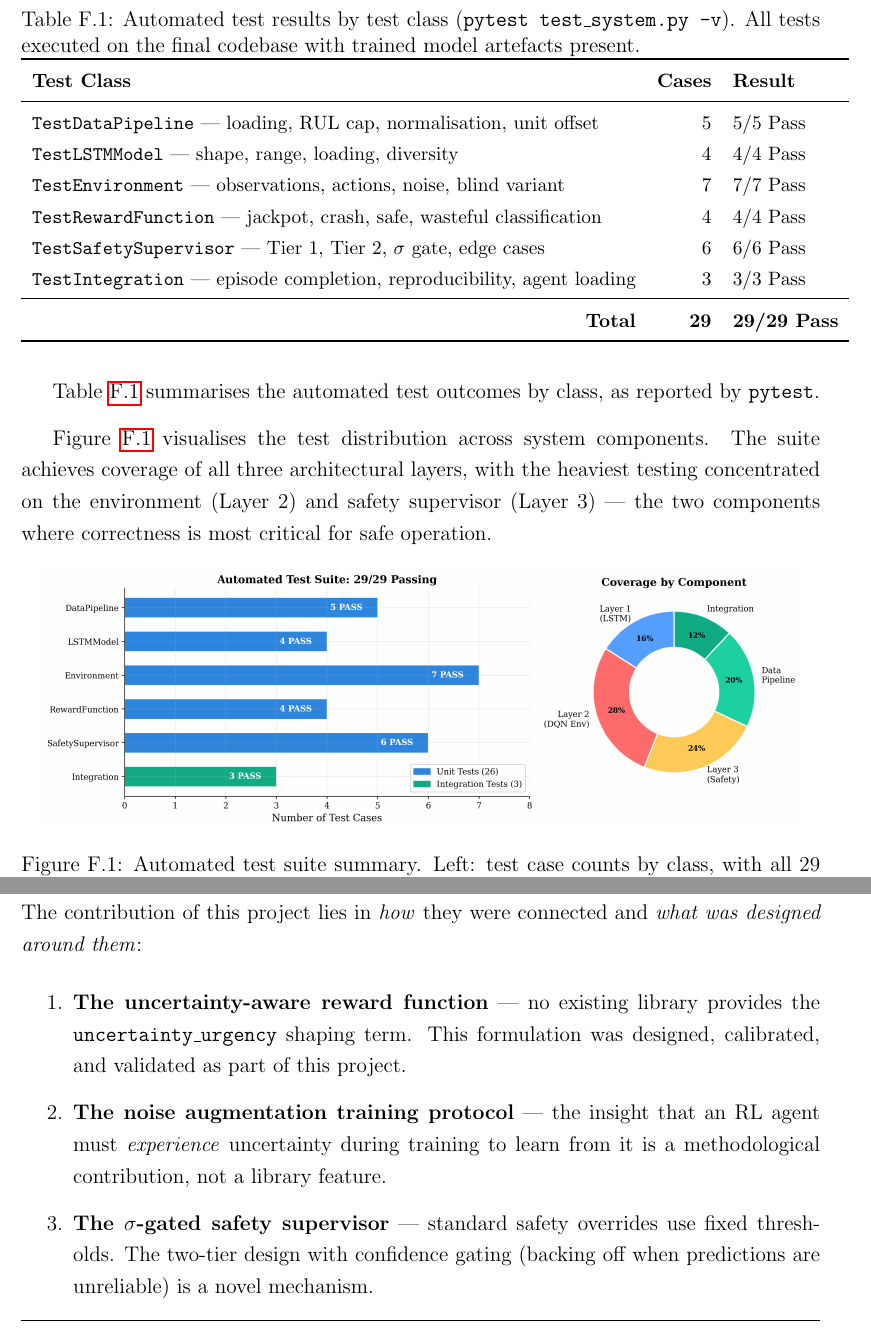
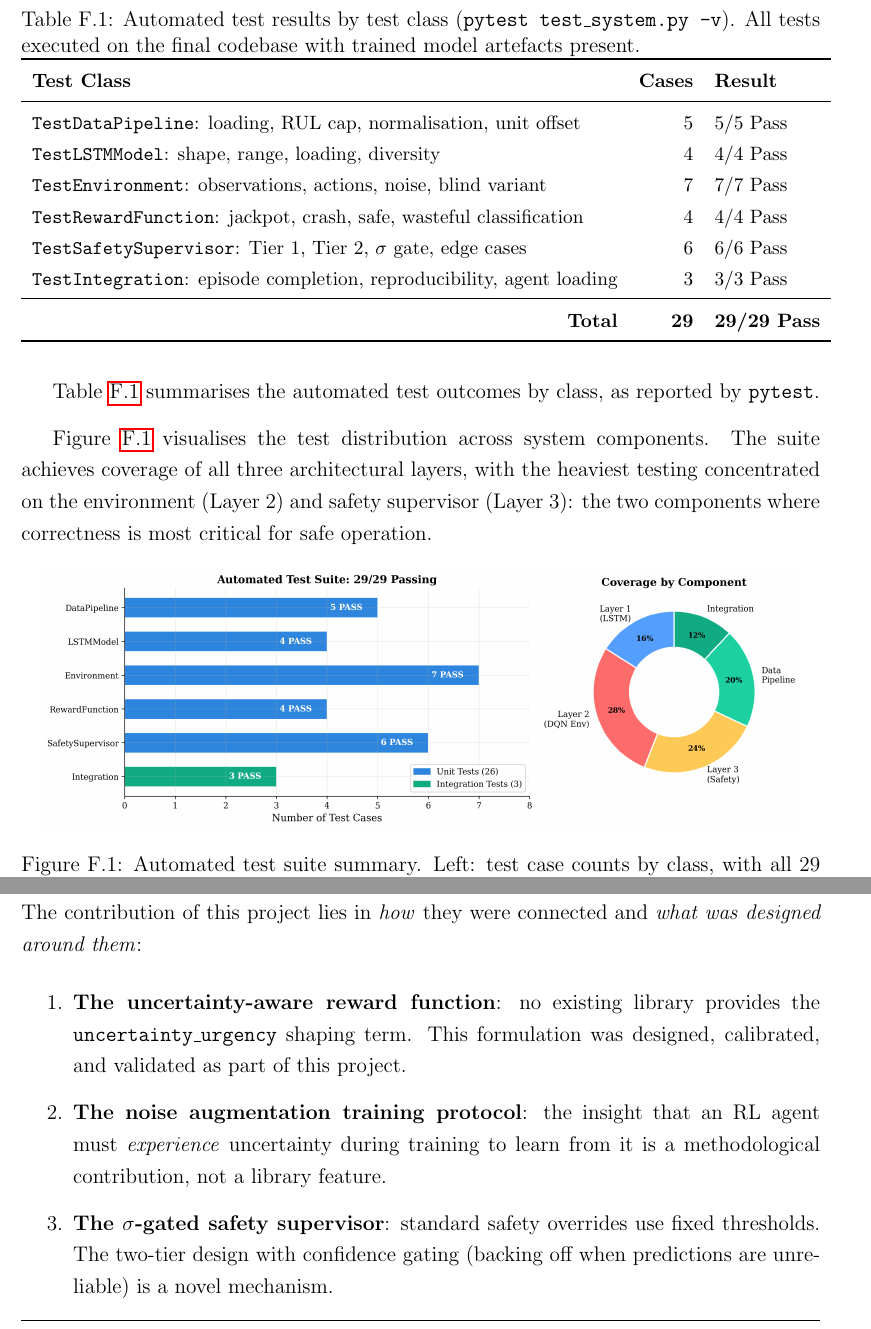
Before and after one commit to Abhisheksoni508/FYP, a LaTeX thesis (main.tex): two parts of pages 103 and 113 of 115, joined at a grey line, cut so that both start at the same text. Compiled offline with pdfLaTeX.

Commit message:
style: replace all em-dashes and control tone

```diff
--- a/main.tex
+++ b/main.tex
@@ -1982,19 +1982,19 @@ Table~\ref{tab:unit_test_results} summarises the automated test outcomes by clas
 \toprule
 \textbf{Test Class} & \textbf{Cases} & \textbf{Result} \\
 \midrule
-\texttt{TestDataPipeline} — loading, RUL cap, normalisation, unit offset & 5 & 5/5 Pass \\
-\texttt{TestLSTMModel} — shape, range, loading, diversity & 4 & 4/4 Pass \\
-\texttt{TestEnvironment} — observations, actions, noise, blind variant & 7 & 7/7 Pass \\
-\texttt{TestRewardFunction} — jackpot, crash, safe, wasteful classification & 4 & 4/4 Pass \\
-\texttt{TestSafetySupervisor} — Tier 1, Tier 2, $\sigma$ gate, edge cases & 6 & 6/6 Pass \\
-\texttt{TestIntegration} — episode completion, reproducibility, agent loading & 3 & 3/3 Pass \\
+\texttt{TestDataPipeline}: loading, RUL cap, normalisation, unit offset & 5 & 5/5 Pass \\
+\texttt{TestLSTMModel}: shape, range, loading, diversity & 4 & 4/4 Pass \\
+\texttt{TestEnvironment}: observations, actions, noise, blind variant & 7 & 7/7 Pass \\
+\texttt{TestRewardFunction}: jackpot, crash, safe, wasteful classification & 4 & 4/4 Pass \\
+\texttt{TestSafetySupervisor}: Tier 1, Tier 2, $\sigma$ gate, edge cases & 6 & 6/6 Pass \\
+\texttt{TestIntegration}: episode completion, reproducibility, agent loading & 3 & 3/3 Pass \\
 \midrule
 \multicolumn{1}{r}{\textbf{Total}} & \textbf{29} & \textbf{29/29 Pass} \\
 \bottomrule
 \end{tabular}
 \end{table}
 
-Figure~\ref{fig:test_results} visualises the test distribution across system components. The suite achieves coverage of all three architectural layers, with the heaviest testing concentrated on the environment (Layer~2) and safety supervisor (Layer~3) — the two components where correctness is most critical for safe operation.
+Figure~\ref{fig:test_results} visualises the test distribution across system components. The suite achieves coverage of all three architectural layers, with the heaviest testing concentrated on the environment (Layer~2) and safety supervisor (Layer~3): the two components where correctness is most critical for safe operation.
 
 \begin{figure}[h]
 \centering
@@ -2250,12 +2250,12 @@ Welch's $t$-test / Cohen's $d$ (SciPy) & Blind ablation methodology: systematic
 The individual components (LSTM, DQN, Gymnasium, C-MAPSS) are established tools. The contribution of this project lies in \textit{how} they were connected and \textit{what was designed around them}:
 
 \begin{enumerate}
-    \item \textbf{The uncertainty-aware reward function} --- no existing library provides the \texttt{uncertainty\_urgency} shaping term. This formulation was designed, calibrated, and validated as part of this project.
-    \item \textbf{The noise augmentation training protocol} --- the insight that an RL agent must \textit{experience} uncertainty during training to learn from it is a methodological contribution, not a library feature.
-    \item \textbf{The $\sigma$-gated safety supervisor} --- standard safety overrides use fixed thresholds. The two-tier design with confidence gating (backing off when predictions are unreliable) is a novel mechanism.
-    \item \textbf{The end-of-life episode biasing} --- addressing the sparse-reward problem by curriculum-style episode sampling is a training design decision specific to this domain.
-    \item \textbf{The blind ablation framework} --- using an architecturally identical agent with zeroed uncertainty to isolate the exact contribution of $\sigma$-awareness is an experimental design choice, not a library function.
-    \item \textbf{The complete integration} --- routing ensemble disagreement through observation, reward, and safety override into one coherent pipeline required substantial design effort beyond assembling existing parts.
+    \item \textbf{The uncertainty-aware reward function}: no existing library provides the \texttt{uncertainty\_urgency} shaping term. This formulation was designed, calibrated, and validated as part of this project.
+    \item \textbf{The noise augmentation training protocol}: the insight that an RL agent must \textit{experience} uncertainty during training to learn from it is a methodological contribution, not a library feature.
+    \item \textbf{The $\sigma$-gated safety supervisor}: standard safety overrides use fixed thresholds. The two-tier design with confidence gating (backing off when predictions are unreliable) is a novel mechanism.
+    \item \textbf{The end-of-life episode biasing}: addressing the sparse-reward problem by curriculum-style episode sampling is a training design decision specific to this domain.
+    \item \textbf{The blind ablation framework}: using an architecturally identical agent with zeroed uncertainty to isolate the exact contribution of $\sigma$-awareness is an experimental design choice, not a library function.
+    \item \textbf{The complete integration}: routing ensemble disagreement through observation, reward, and safety override into one coherent pipeline required substantial design effort beyond assembling existing parts.
 \end{enumerate}
 
 \noindent The analogy is that of engineering: a civil engineer does not manufacture steel or concrete, but designs the bridge. The libraries are materials; the framework described in this dissertation is the design.
```
